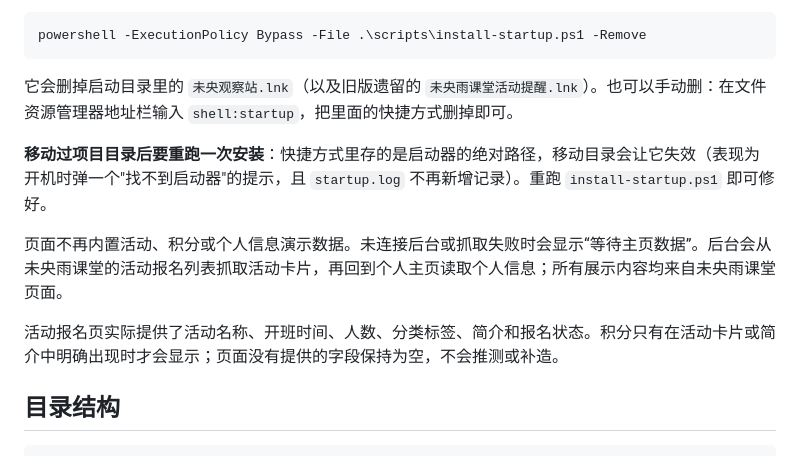
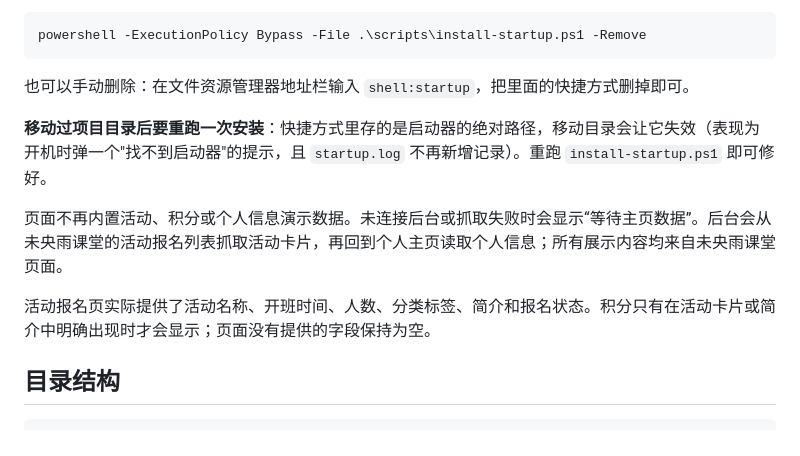
Before and after one commit to Polucky717/weiyang-monitor, a Markdown page: README.md, the part around the change. Drawn GitHub-style.

Commit message:
Update README with shortcut deletion instructions
Clarified instructions for manual deletion of shortcuts and updated information on activity registration page.

````diff
--- a/README.md
+++ b/README.md
@@ -74,13 +74,13 @@ powershell -ExecutionPolicy Bypass -File .\scripts\install-startup.ps1
 powershell -ExecutionPolicy Bypass -File .\scripts\install-startup.ps1 -Remove
 ```
 
-它会删掉启动目录里的 `未央观察站.lnk`（以及旧版遗留的 `未央雨课堂活动提醒.lnk`）。也可以手动删：在文件资源管理器地址栏输入 `shell:startup`，把里面的快捷方式删掉即可。
+也可以手动删除：在文件资源管理器地址栏输入 `shell:startup`，把里面的快捷方式删掉即可。
 
 **移动过项目目录后要重跑一次安装**：快捷方式里存的是启动器的绝对路径，移动目录会让它失效（表现为开机时弹一个"找不到启动器"的提示，且 `startup.log` 不再新增记录）。重跑 `install-startup.ps1` 即可修好。
 
 页面不再内置活动、积分或个人信息演示数据。未连接后台或抓取失败时会显示“等待主页数据”。后台会从未央雨课堂的活动报名列表抓取活动卡片，再回到个人主页读取个人信息；所有展示内容均来自未央雨课堂页面。
 
-活动报名页实际提供了活动名称、开班时间、人数、分类标签、简介和报名状态。积分只有在活动卡片或简介中明确出现时才会显示；页面没有提供的字段保持为空，不会推测或补造。
+活动报名页实际提供了活动名称、开班时间、人数、分类标签、简介和报名状态。积分只有在活动卡片或简介中明确出现时才会显示；页面没有提供的字段保持为空。
 
 ## 目录结构
 
````
